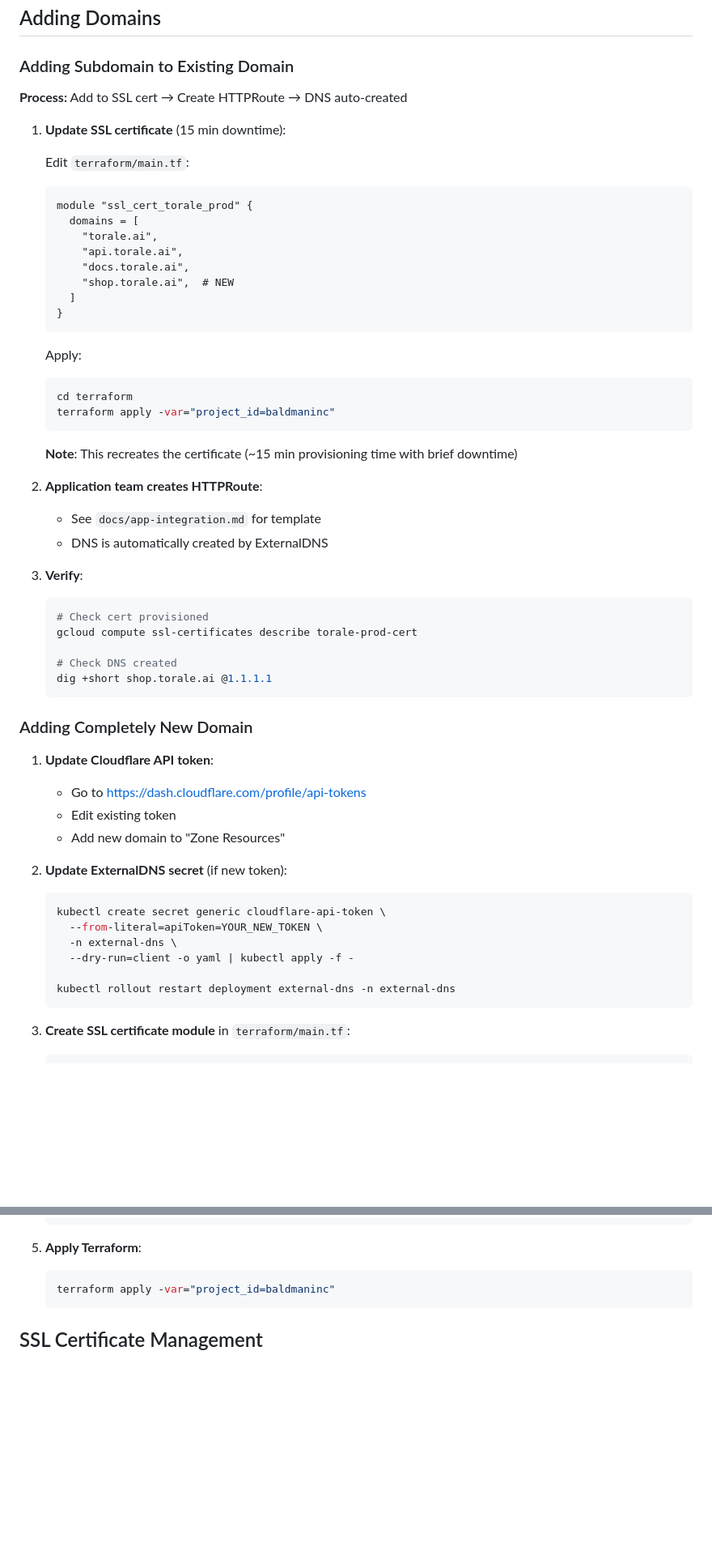
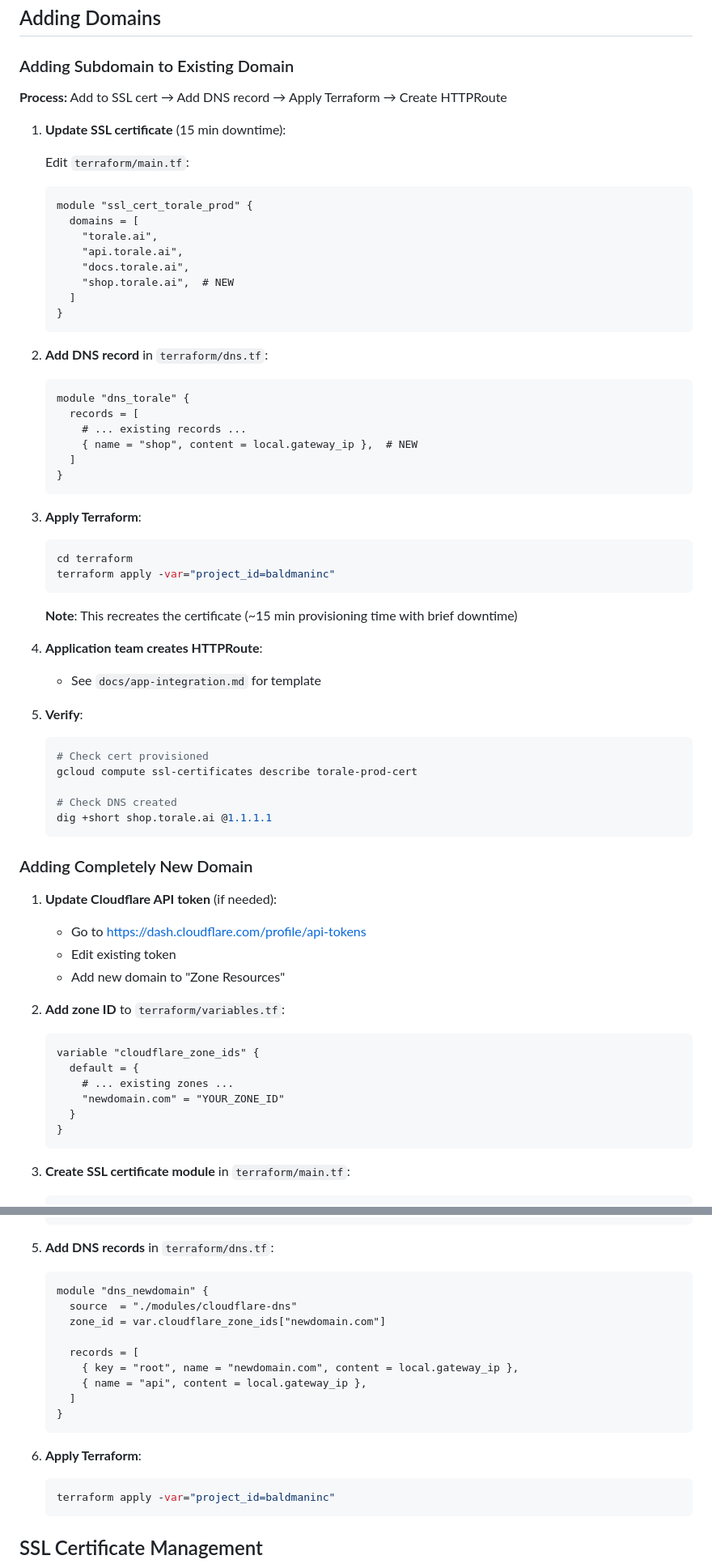
Before and after one commit to prassanna-ravishankar/clusterkit, a Markdown page: docs/maintenance.md, 2 parts joined by grey strips. Shown at 81% size. GitHub-like rendering; blank space fills up the shorter version.

````diff
--- a/docs/maintenance.md
+++ b/docs/maintenance.md
@@ -65,7 +65,7 @@ terraform import -var="project_id=baldmaninc" \
 
 ### Adding Subdomain to Existing Domain
 
-**Process:** Add to SSL cert → Create HTTPRoute → DNS auto-created
+**Process:** Add to SSL cert → Add DNS record → Apply Terraform → Create HTTPRoute
 
 1. **Update SSL certificate** (15 min downtime):
 
@@ -81,7 +81,17 @@ terraform import -var="project_id=baldmaninc" \
    }
    ```
 
-   Apply:
+2. **Add DNS record** in `terraform/dns.tf`:
+   ```hcl
+   module "dns_torale" {
+     records = [
+       # ... existing records ...
+       { name = "shop", content = local.gateway_ip },  # NEW
+     ]
+   }
+   ```
+
+3. **Apply Terraform**:
    ```bash
    cd terraform
    terraform apply -var="project_id=baldmaninc"
@@ -89,11 +99,10 @@ terraform import -var="project_id=baldmaninc" \
 
    **Note**: This recreates the certificate (~15 min provisioning time with brief downtime)
 
-2. **Application team creates HTTPRoute**:
+4. **Application team creates HTTPRoute**:
    - See `docs/app-integration.md` for template
-   - DNS is automatically created by ExternalDNS
 
-3. **Verify**:
+5. **Verify**:
    ```bash
    # Check cert provisioned
    gcloud compute ssl-certificates describe torale-prod-cert
@@ -104,19 +113,19 @@ terraform import -var="project_id=baldmaninc" \
 
 ### Adding Completely New Domain
 
-1. **Update Cloudflare API token**:
+1. **Update Cloudflare API token** (if needed):
    - Go to https://dash.cloudflare.com/profile/api-tokens
    - Edit existing token
    - Add new domain to "Zone Resources"
 
-2. **Update ExternalDNS secret** (if new token):
-   ```bash
-   kubectl create secret generic cloudflare-api-token \
-     --from-literal=apiToken=YOUR_NEW_TOKEN \
-     -n external-dns \
-     --dry-run=client -o yaml | kubectl apply -f -
-
-   kubectl rollout restart deployment external-dns -n external-dns
+2. **Add zone ID** to `terraform/variables.tf`:
+   ```hcl
+   variable "cloudflare_zone_ids" {
+     default = {
+       # ... existing zones ...
+       "newdomain.com" = "YOUR_ZONE_ID"
+     }
+   }
    ```
 
 3. **Create SSL certificate module** in `terraform/main.tf`:
@@ -141,7 +150,20 @@ terraform import -var="project_id=baldmaninc" \
    }
    ```
 
-5. **Apply Terraform**:
+5. **Add DNS records** in `terraform/dns.tf`:
+   ```hcl
+   module "dns_newdomain" {
+     source  = "./modules/cloudflare-dns"
+     zone_id = var.cloudflare_zone_ids["newdomain.com"]
+
+     records = [
+       { key = "root", name = "newdomain.com", content = local.gateway_ip },
+       { name = "api", content = local.gateway_ip },
+     ]
+   }
+   ```
+
+6. **Apply Terraform**:
    ```bash
    terraform apply -var="project_id=baldmaninc"
    ```
````
Also changed, not shown: other parts of docs/maintenance.md (+2 -2 lines), CLAUDE.md (+25 -13 lines), README.md (+13 -10 lines).
